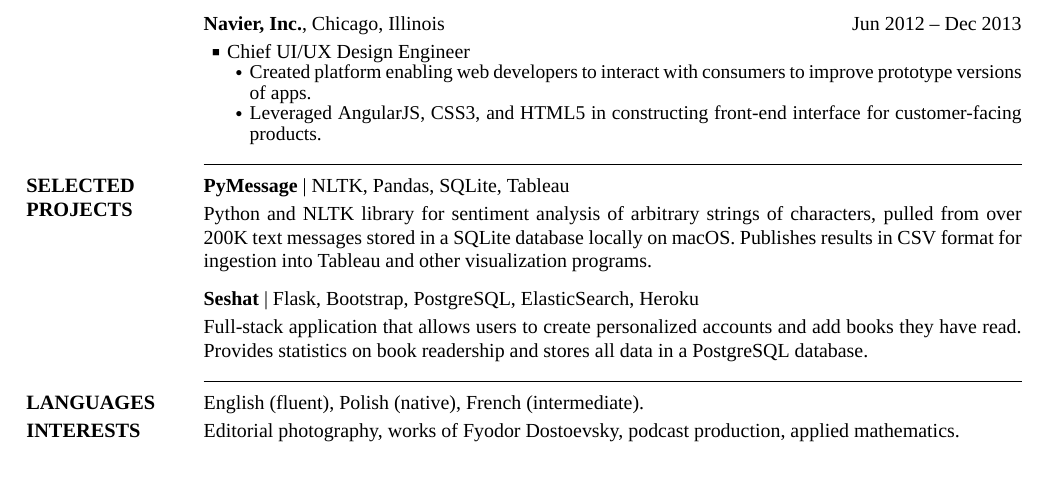
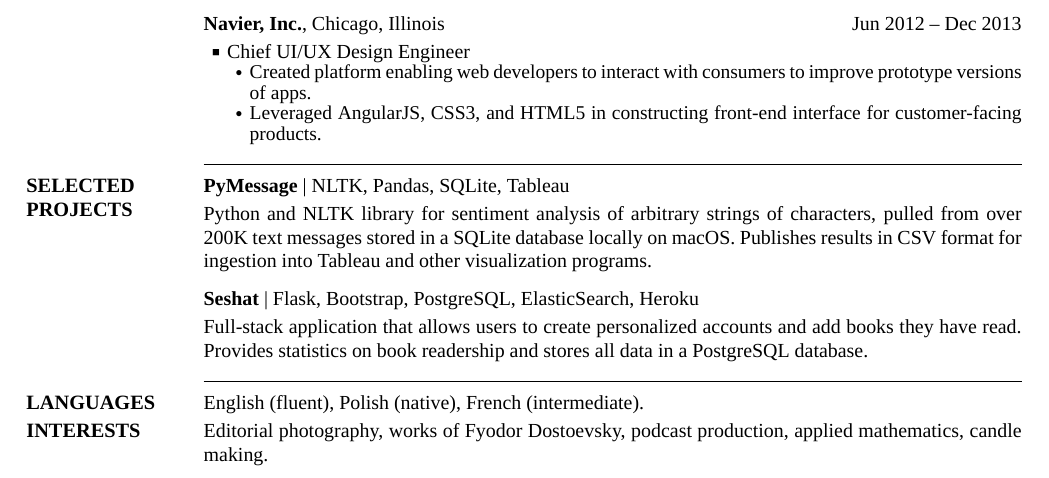
Before and after one commit to miloszkowal/resume, a LaTeX CV (kowal_resume.tex): part of the page, cut so that both start at the same text. Compiled offline with XeLaTeX; a missing font is replaced by an installed copy or a similar font.

Commit message:
Rename file and add chandlery to interests

```diff
--- a/resume.tex
+++ b/kowal_resume.tex
@@ -326,7 +326,7 @@ English (fluent), Polish (native), French (intermediate).
 {Interests}
 {PDF:Interests}
 
-Editorial photography, works of Fyodor Dostoevsky, podcast production, applied mathematics.
+Editorial photography, works of Fyodor Dostoevsky, podcast production, applied mathematics, candle making.
 
 %%%%%%%%%%%%%%%%
 %% REFERENCES %%
```
Also changed, not shown: kowal_resume.pdf, 14 other files.
